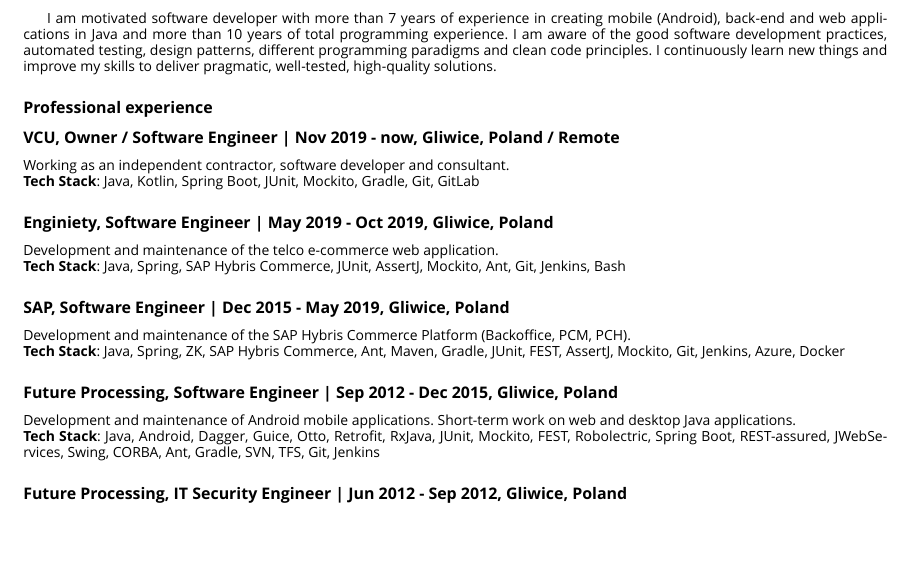
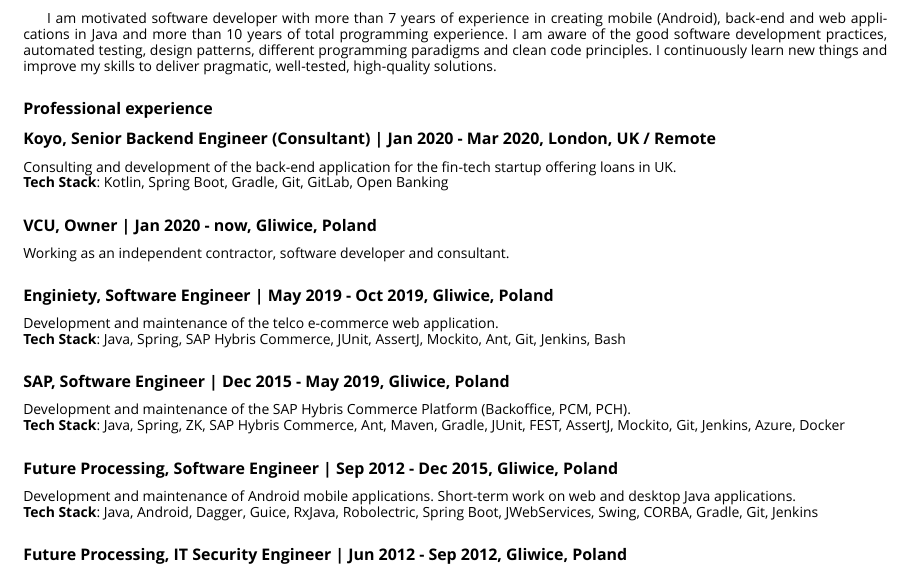
Before and after one commit to pwittchen/cv, a LaTeX CV (cv.tex): part of the page, cut so that both start at the same text, the shorter picture padded with empty space. Compiled offline with XeLaTeX.

Commit message:
updating cv

```diff
--- a/cv.tex
+++ b/cv.tex
@@ -1,7 +1,7 @@
 \documentclass[8pt]{extarticle}
 \usepackage{polski}
 \usepackage[utf8]{inputenc}
-\usepackage[a4paper, total={6in, 10in}]{geometry}
+\usepackage[a4paper, total={6in, 11in}]{geometry}
 \usepackage{fontspec}
 \setmainfont{Open Sans}
 \pagenumbering{gobble}
@@ -20,9 +20,12 @@
 
     \subsection*{\normalsize{Professional experience}}
 
-      \subsubsection*{\normalsize{VCU, Owner / Software Engineer | Nov 2019 - now, Gliwice, Poland / Remote}}
-      Working as an independent contractor, software developer and consultant.\\
-      \textbf{Tech Stack}: Java, Kotlin, Spring Boot, JUnit, Mockito, Gradle, Git, GitLab
+      \subsubsection*{\normalsize{Koyo, Senior Backend Engineer (Consultant) | Jan 2020 - Mar 2020, London, UK / Remote}}
+      Consulting and development of the back-end application for the fin-tech startup offering loans in UK.\\
+      \textbf{Tech Stack}: Kotlin, Spring Boot, Gradle, Git, GitLab, Open Banking
+
+      \subsubsection*{\normalsize{VCU, Owner | Jan 2020 - now, Gliwice, Poland}}
+      Working as an independent contractor, software developer and consultant.
 
       \subsubsection*{\normalsize{Enginiety, Software Engineer | May 2019 - Oct 2019, Gliwice, Poland}}
       Development and maintenance of the telco e-commerce web application.\\
@@ -35,9 +38,8 @@
 
       \subsubsection*{\normalsize{Future Processing, Software Engineer | Sep 2012 - Dec 2015, Gliwice, Poland}}
       Development and maintenance of Android mobile applications. Short-term work on web and desktop Java applications.\\
-      \textbf{Tech Stack}: Java, Android, Dagger, Guice, Otto, Retrofit, RxJava,
-      JUnit, Mockito, FEST, Robolectric, Spring Boot, REST-assured, JWebServices,
-      Swing, CORBA, Ant, Gradle, SVN, TFS, Git, Jenkins
+      \textbf{Tech Stack}: Java, Android, Dagger, Guice, RxJava, Robolectric, Spring Boot, JWebServices,
+      Swing, CORBA, Gradle, Git, Jenkins
 
       \subsubsection*{\normalsize{Future Processing, IT Security Engineer | Jun 2012 - Sep 2012, Gliwice, Poland}}
       Black-box security testing of the web applications and preparing security reports.\\
```
